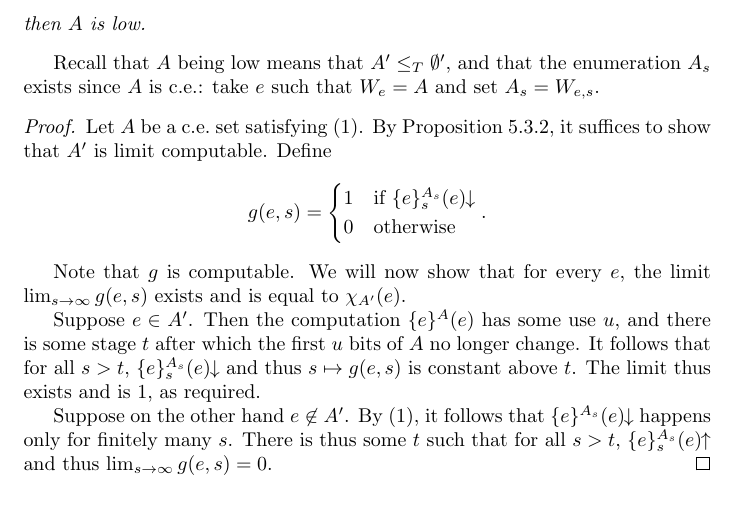
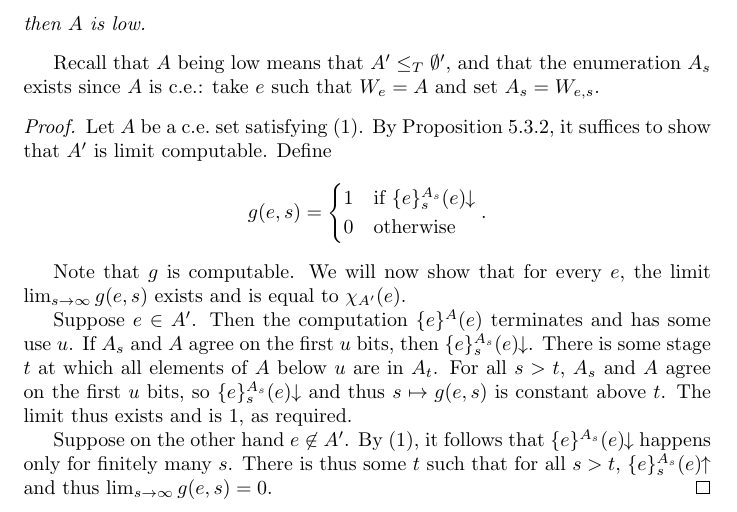
Before and after one commit to jesyspa/mm-coth-f20, a LaTeX document (week10/solution.tex): part of the page, cut so that both start at the same text. Compiled offline with pdfLaTeX.

Commit message:
Patched up solution a bit.

```diff
--- a/week10/solution.tex
+++ b/week10/solution.tex
@@ -52,9 +52,10 @@
     Note that $g$ is computable.  We will now show that for every $e$, the limit $\lim_{s \to \infty} g(e, s)$ exists
     and is equal to $\chi_{A'}(e)$.
 
-    Suppose $e \in A'$.  Then the computation $\set{e}^A(e)$ has some use $u$, and there is some stage $t$ after which
-    the first $u$ bits of $A$ no longer change.  It follows that for all $s > t$, $\set{e}^{A_s}_s(e)\terminates$ and
-    thus $s \mapsto g(e, s)$ is constant above $t$.  The limit thus exists and is 1, as required.
+    Suppose $e \in A'$.  Then the computation $\set{e}^A(e)$ terminates and has some use $u$.  If $A_s$ and $A$ agree on
+    the first $u$ bits, then $\set{e}^{A_s}_s(e)\terminates$.  There is some stage $t$ at which all elements of $A$
+    below $u$ are in $A_t$.  For all $s > t$, $A_s$ and $A$ agree on the first $u$ bits, so $\set{e}^{A_s}_s(e)\terminates$
+    and thus $s \mapsto g(e, s)$ is constant above $t$.  The limit thus exists and is 1, as required.
 
     Suppose on the other hand $e \not \in A'$.  By (1), it follows that $\set{e}^{A_s}(e)\terminates$ happens only for
     finitely many $s$.  There is thus some $t$ such that for all $s > t$, $\set{e}^{A_s}_s(e)\diverges$ and thus
```
